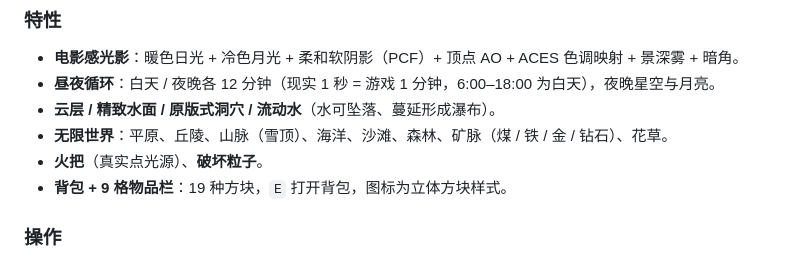
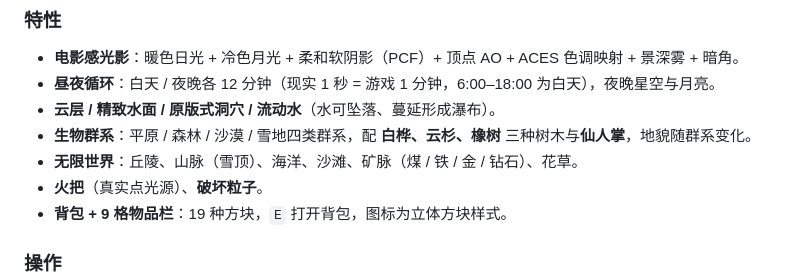
Before and after one commit to Lemoeange/space, a Markdown page: README.md, the part around the change. Rendered like a GitHub page.

Commit message:
docs: README 补充生物群系说明

```diff
--- a/README.md
+++ b/README.md
@@ -80,7 +80,8 @@ git push -u origin main
 - **电影感光影**：暖色日光 + 冷色月光 + 柔和软阴影（PCF）+ 顶点 AO + ACES 色调映射 + 景深雾 + 暗角。
 - **昼夜循环**：白天 / 夜晚各 12 分钟（现实 1 秒 = 游戏 1 分钟，6:00–18:00 为白天），夜晚星空与月亮。
 - **云层 / 精致水面 / 原版式洞穴 / 流动水**（水可坠落、蔓延形成瀑布）。
-- **无限世界**：平原、丘陵、山脉（雪顶）、海洋、沙滩、森林、矿脉（煤 / 铁 / 金 / 钻石）、花草。
+- **生物群系**：平原 / 森林 / 沙漠 / 雪地四类群系，配 **白桦、云杉、橡树** 三种树木与**仙人掌**，地貌随群系变化。
+- **无限世界**：丘陵、山脉（雪顶）、海洋、沙滩、矿脉（煤 / 铁 / 金 / 钻石）、花草。
 - **火把**（真实点光源）、**破坏粒子**。
 - **背包 + 9 格物品栏**：19 种方块，`E` 打开背包，图标为立体方块样式。
 
```
